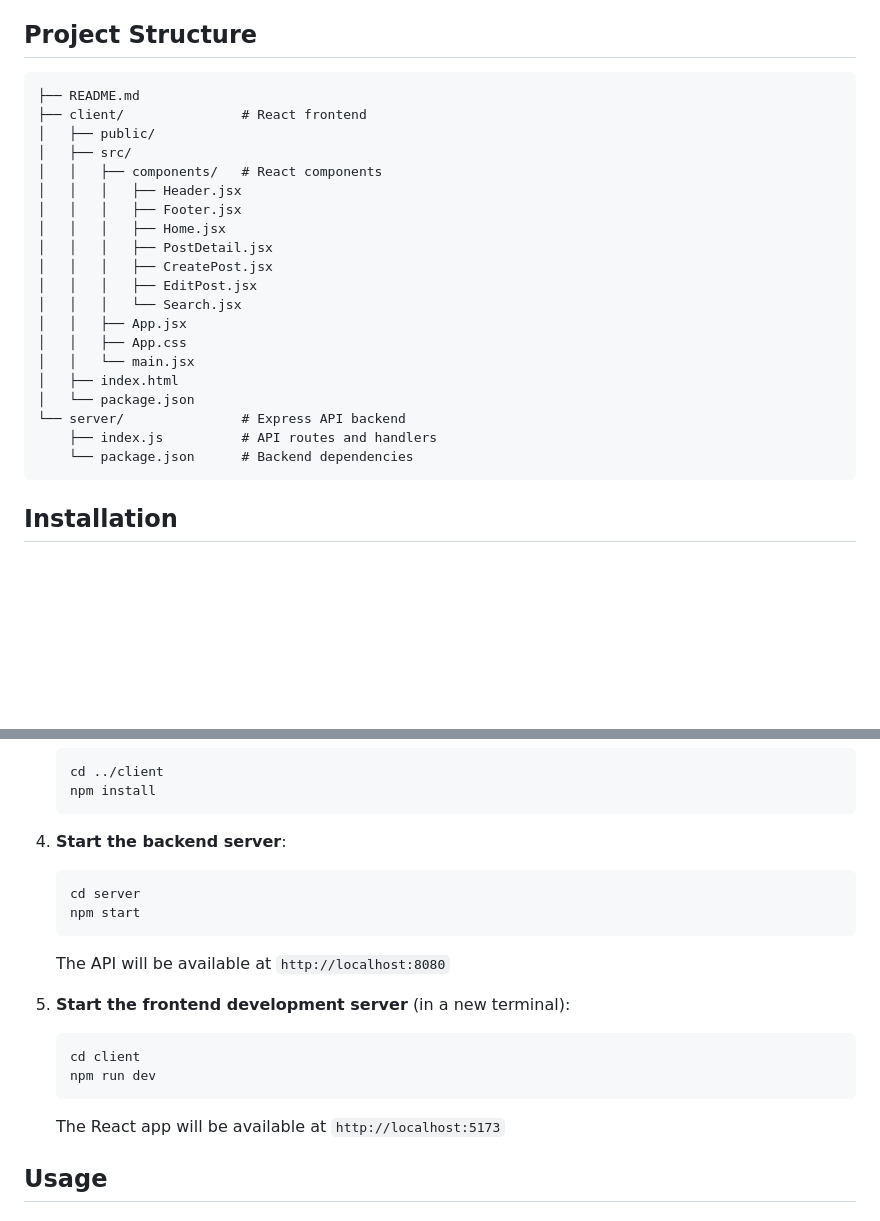
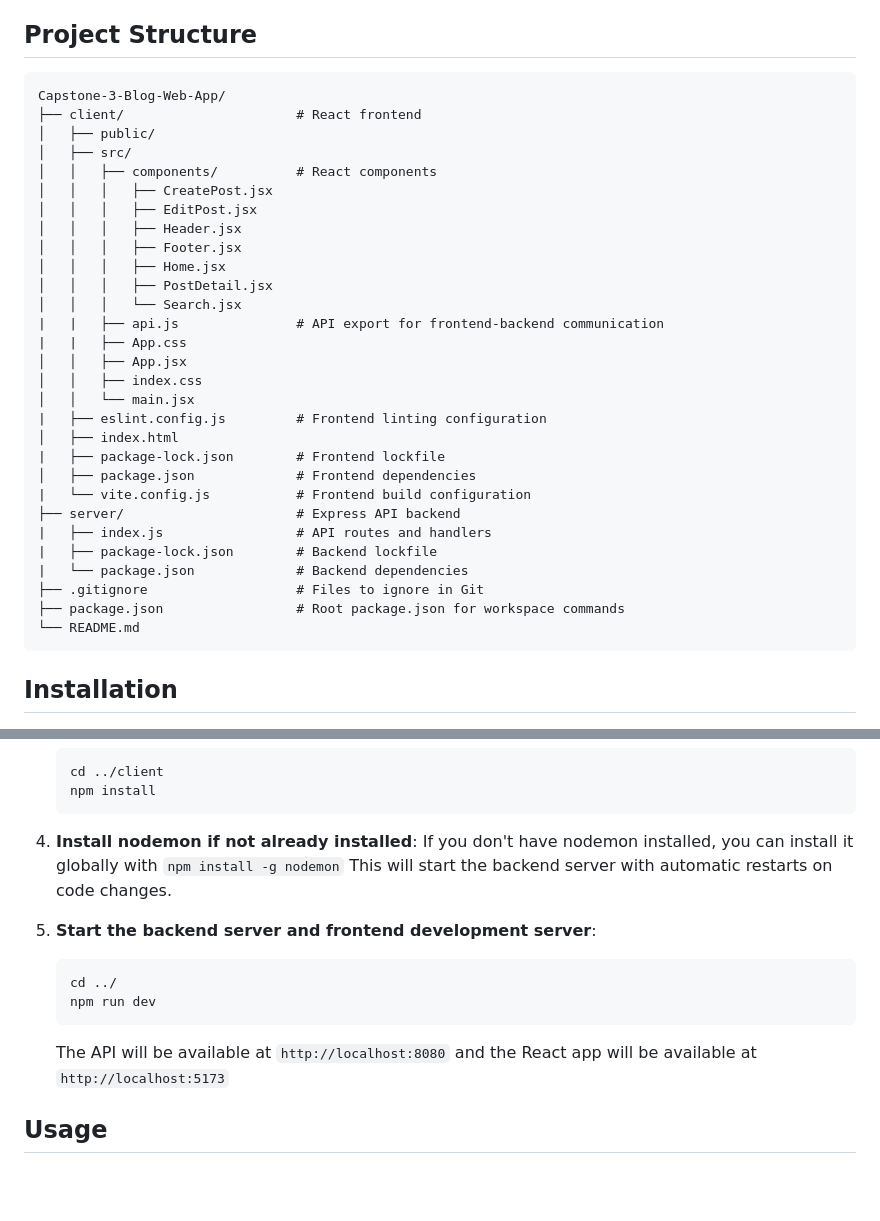
Before and after one commit to Kevin11CG/Capstone-3-Blog-Web-App, a Markdown page: README.md, 2 parts joined by grey strips. GitHub-like rendering; blank space fills up the shorter version.

Commit message:
Modify project structure section and installation instructions in README

````diff
--- a/README.md
+++ b/README.md
@@ -22,26 +22,35 @@ A modern blog application with a React frontend and Node.js/Express API backend.
 ## Project Structure
 
 ```
-├── README.md
-├── client/               # React frontend
+Capstone-3-Blog-Web-App/
+├── client/                      # React frontend
 │   ├── public/
 │   ├── src/
-│   │   ├── components/   # React components
+│   │   ├── components/          # React components
+│   │   │   ├── CreatePost.jsx
+│   │   │   ├── EditPost.jsx
 │   │   │   ├── Header.jsx
 │   │   │   ├── Footer.jsx
 │   │   │   ├── Home.jsx
 │   │   │   ├── PostDetail.jsx
-│   │   │   ├── CreatePost.jsx
-│   │   │   ├── EditPost.jsx
 │   │   │   └── Search.jsx
+|   |   ├── api.js               # API export for frontend-backend communication
+|   |   ├── App.css
 │   │   ├── App.jsx
-│   │   ├── App.css
+│   │   ├── index.css
 │   │   └── main.jsx
+|   ├── eslint.config.js         # Frontend linting configuration
 │   ├── index.html
-│   └── package.json
-└── server/               # Express API backend
-    ├── index.js          # API routes and handlers
-    └── package.json      # Backend dependencies
+|   ├── package-lock.json        # Frontend lockfile
+│   ├── package.json             # Frontend dependencies
+|   └── vite.config.js           # Frontend build configuration
+├── server/                      # Express API backend
+|   ├── index.js                 # API routes and handlers
+|   ├── package-lock.json        # Backend lockfile
+|   └── package.json             # Backend dependencies
+├── .gitignore                   # Files to ignore in Git
+├── package.json                 # Root package.json for workspace commands
+└── README.md
 ```
 
 ## Installation
@@ -60,19 +69,16 @@ A modern blog application with a React frontend and Node.js/Express API backend.
    npm install
    ```
 
-4. **Start the backend server**:
+4. **Install nodemon if not already installed**:
+   If you don't have nodemon installed, you can install it globally with `npm install -g nodemon`
+   This will start the backend server with automatic restarts on code changes.
+
+5. **Start the backend server and frontend development server**:
    ```
-   cd server
-   npm start
-   ```
-   The API will be available at `http://localhost:8080`
-
-5. **Start the frontend development server** (in a new terminal):
-   ```
-   cd client
+   cd ../
    npm run dev
    ```
-   The React app will be available at `http://localhost:5173`
+   The API will be available at `http://localhost:8080` and the React app will be available at `http://localhost:5173`
 
 ## Usage
 
````
